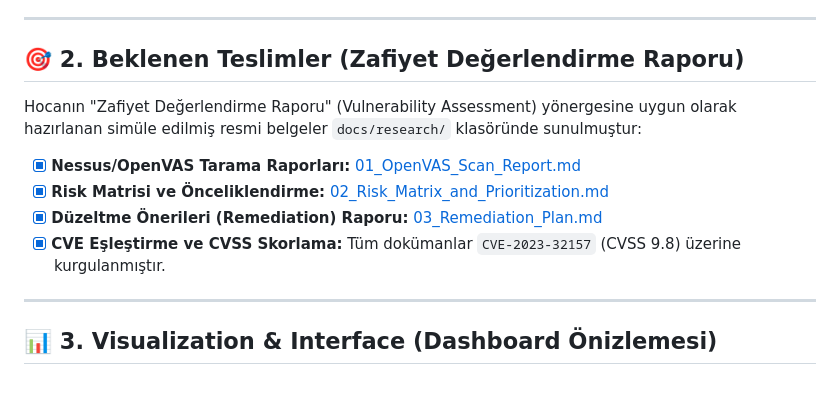
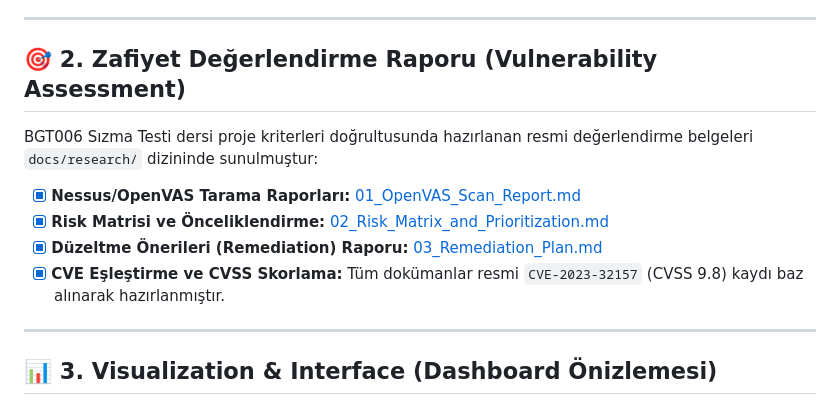
Before and after one commit to RedRiveRR/Tesla, a Markdown page: README.md, the part around the change. GitHub-like rendering.

Commit message:
docs: formalize vulnerability assessment wording

```diff
--- a/README.md
+++ b/README.md
@@ -36,13 +36,13 @@ Sıradan bir statik rapor hazırlamak yerine, **Glassmorphism**, **Cyberpunk est
 
 ---
 
-## 🎯 2. Beklenen Teslimler (Zafiyet Değerlendirme Raporu)
-Hocanın "Zafiyet Değerlendirme Raporu" (Vulnerability Assessment) yönergesine uygun olarak hazırlanan simüle edilmiş resmi belgeler `docs/research/` klasöründe sunulmuştur:
+## 🎯 2. Zafiyet Değerlendirme Raporu (Vulnerability Assessment)
+BGT006 Sızma Testi dersi proje kriterleri doğrultusunda hazırlanan resmi değerlendirme belgeleri `docs/research/` dizininde sunulmuştur:
 
 - [x] **Nessus/OpenVAS Tarama Raporları:** [01_OpenVAS_Scan_Report.md](file:///c:/Users/adaki/OneDrive/Desktop/Tesla/docs/research/01_OpenVAS_Scan_Report.md)
 - [x] **Risk Matrisi ve Önceliklendirme:** [02_Risk_Matrix_and_Prioritization.md](file:///c:/Users/adaki/OneDrive/Desktop/Tesla/docs/research/02_Risk_Matrix_and_Prioritization.md)
 - [x] **Düzeltme Önerileri (Remediation) Raporu:** [03_Remediation_Plan.md](file:///c:/Users/adaki/OneDrive/Desktop/Tesla/docs/research/03_Remediation_Plan.md)
-- [x] **CVE Eşleştirme ve CVSS Skorlama:** Tüm dokümanlar `CVE-2023-32157` (CVSS 9.8) üzerine kurgulanmıştır.
+- [x] **CVE Eşleştirme ve CVSS Skorlama:** Tüm dokümanlar resmi `CVE-2023-32157` (CVSS 9.8) kaydı baz alınarak hazırlanmıştır.
 
 ---
 
```
